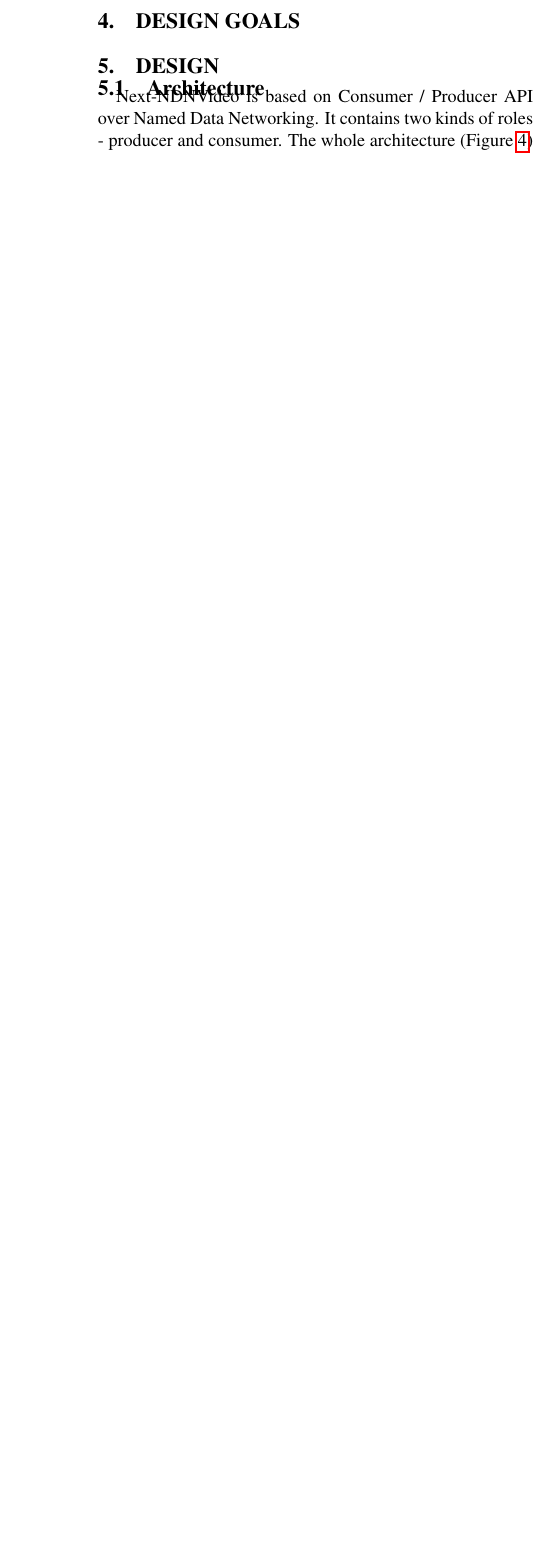
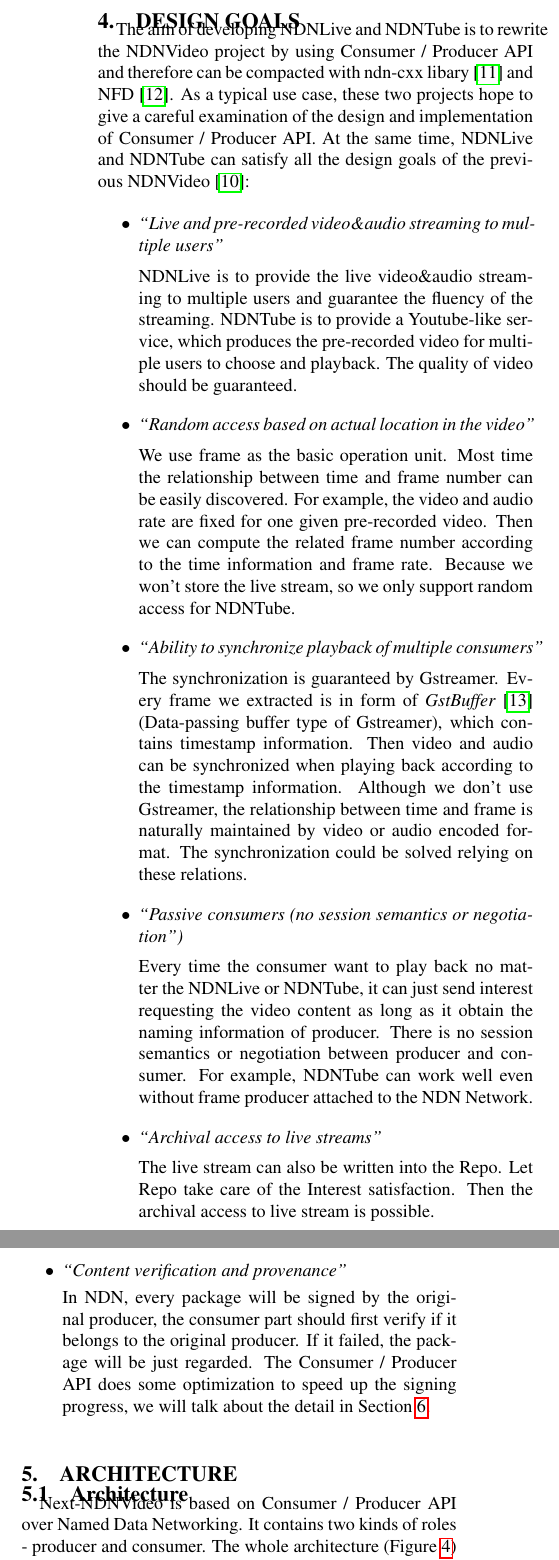
Before and after one commit to PhdLoLi/video-tr, a LaTeX paper (nextndnvideo-tr.tex, which reads 04design_goals.tex, 05architecture.tex): part of one column of page 3 of 9 before the commit and two parts of the columns of page 3 of 9 after it, the two joined at a grey line, cut so that both start at the same text, the shorter picture padded with empty space. Compiled offline with pdfLaTeX.

Commit message:
update pic and some minor

```diff
--- a/04design_goals.tex
+++ b/04design_goals.tex
@@ -2,5 +2,33 @@
 \vspace{0.3cm}
 \section{design goals} % (fold)
 \label{sec:design_goals}
+The aim of developing NDNLive and NDNTube is to rewrite the NDNVideo project by using Consumer / Producer API and therefore can be compacted with ndn-cxx libary\cite{ndn-cxx} and NFD\cite{nfd-guide}. As a typical use case, these two projects hope to give a careful examination of the design and implementation of Consumer / Producer API. At the same time, NDNLive and NDNTube can satisfy all the design goals of the previous NDNVideo~\cite{ndnvideo}:
+
+\begin{itemize}
+\item{\textit{``Live and pre-recorded video\&audio streaming to multiple users''}}
+
+NDNLive is to provide the live video\&audio streaming to multiple users and guarantee the fluency of the streaming. NDNTube is to provide a Youtube-like service, which produces the pre-recorded video for multiple users to choose and playback. The quality of video should be guaranteed.
+
+\item{\textit{``Random access based on actual location in the video''}}
+
+We use frame as the basic operation unit. Most time the relationship between time and frame number can be easily discovered. For example, the video and audio rate are fixed for one given pre-recorded video. Then we can compute the related frame number according to the time information and frame rate. Because we won't store the live stream, so we only support random access for NDNTube.
+
+\item{\textit{``Ability to synchronize playback of multiple consumers''}}
+
+The synchronization is guaranteed by Gstreamer. Every frame we extracted is in form of \textit{GstBuffer}~\cite{Gstbuffer} (Data-passing buffer type of Gstreamer), which contains timestamp information. Then video and audio can be synchronized when playing back according to the timestamp information. Although we don't use Gstreamer, the relationship between time and frame is naturally maintained by video or audio encoded format. The synchronization could be solved relying on these relations.
+
+\item{\textit{``Passive consumers (no session semantics or negotiation'')}}
+
+Every time the consumer want to play back no matter the NDNLive or NDNTube, it can just send interest requesting the video content as long as it obtain the naming information of producer. There is no session semantics or negotiation between producer and consumer. For example, NDNTube can work well even without frame producer attached to the NDN Network.
+
+\item{\textit{``Archival access to live streams''}}
+
+The live stream can also be written into the Repo. Let Repo take care of the Interest satisfaction. Then the archival access to live stream is possible.
+
+\item{\textit{``Content verification and provenance''}}
+
+In NDN, every package will be signed by the original producer, the consumer part should first verify if it belongs to the original producer. If it failed, the package will be just regarded. The Consumer / Producer API does some optimization to speed up the signing progress, we will talk about the detail in Section~\ref{sec:implementation}.
+
+\end{itemize}
 
 % section section_name (end)
--- a/05architecture.tex
+++ b/05architecture.tex
@@ -1,12 +1,12 @@
 %!TEX root = nextndnvideo-tr.tex
 \vspace{0.3cm}
-\section{design} % (fold)
-\label{sec:design}
+\section{Architecture} % (fold)
+\label{sec:arch}
 \subsection{Architecture}
 Next-NDNVideo is based on Consumer / Producer API over Named Data Networking. It contains two kinds of roles - producer and consumer. The whole architecture (Figure~\ref{fig:ndnlive_cp}) is described below.
 
 
-The producer is responsible for generating video and audio streaming. It behaves as the content publisher. We use Gstreamer to extract the video and audio frames from video source. Then we call Consumer / Producer API to encapsulate the data frames into NDN packets. In this case these NDN packets are available to fetch. The producer part can work even without being attached to the NDN network. The producer's packages will be cached in the \textit{Send Buffer} the API maintained and \textit{Content Store} of NFD\cite{nfd-guide}. Also the NDN packets can be written into Repo\cite{repo-ng}. Then Repo will take charge of satisfying the data request.
+The producer is responsible for generating video and audio streaming. It behaves as the content publisher. We use Gstreamer to extract the video and audio frames from video source. Then we call Consumer / Producer API to encapsulate the data frames into NDN packets. In this case these NDN packets are available to fetch. The producer part can work even without being attached to the NDN network. The producer's packages will be cached in the \textit{Send Buffer} the API maintained and \textit{Content Store} of NFD. Also the NDN packets can be written into Repo. Then Repo will take charge of satisfying the data request.
 
 Every time the consumer wants to play back some video, it should send interests to fetch the data by using one of the Data Retrieval Protocol \textit{(SDR/UDR/RDR)}. When Consumer / Producer API brings data back, the call back function will be triggered to retrieve data. The reassembled video or audio frame will be passed to Gstreamer for further processing. Finally, Gstreamer will provide the decoded data to video player for playing back. Because all NDN applications are interest-driven, only the consumer keeps sending interest, it can fetch the data and play it back.
 
```
Also changed, not shown: 01Introduction.tex (+1 -1 lines), references.bib (+25 -12 lines), figures/NDNLive_Naming.pdf, figures/NDNLive_Naming_Pro.pdf, figures/NDNTube_Naming.pdf, figures/NDNTube_Naming_Pro.pdf, nextndnvideo-tr.pdf, 5 other files.
